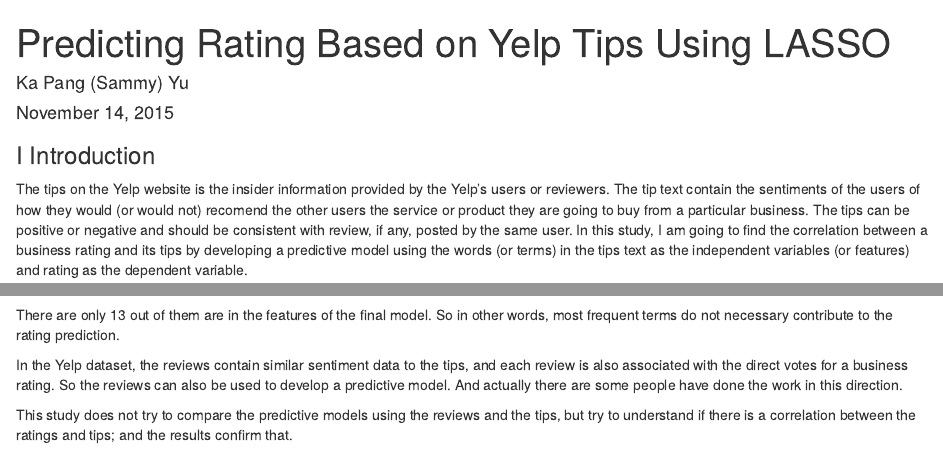
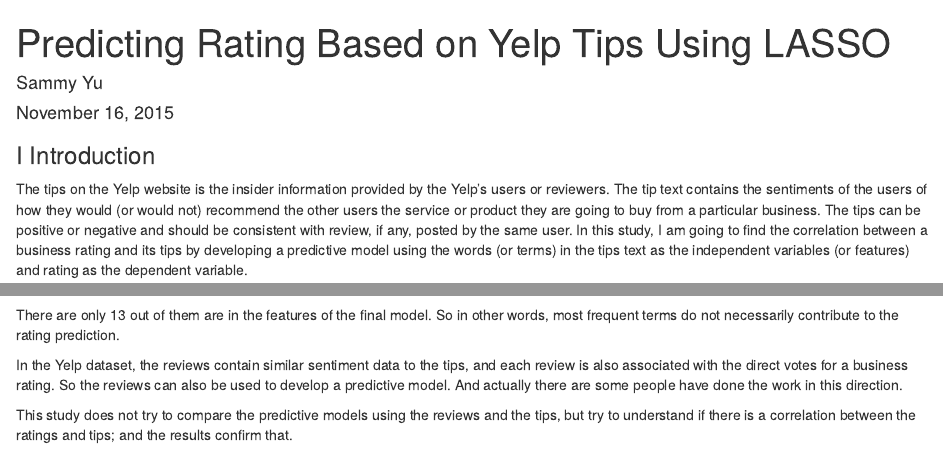
Before and after one commit to sammykyu/Predicting-Business-Rating-With-Yelp-Tips, an R Markdown document (YelpTips.Rmd): the page in a window 1100 px wide, from its top, and a second part further down, joined at a grey line. Rendered offline with R 4.5, knitr and Pandoc, with nearby package versions; drawn as R Markdown's standard HTML page in place of the format the file asks for; some code elsewhere in the file could not run offline.

Commit message:
YelpTips.rmd update

```diff
--- a/YelpTips.Rmd
+++ b/YelpTips.Rmd
@@ -1,14 +1,14 @@
 ---
 title: "Predicting Rating Based on Yelp Tips Using LASSO"
-author: "Ka Pang (Sammy) Yu"
-date: "November 14, 2015"
+author: "Sammy Yu"
+date: "November 16, 2015"
 output:
   word_document: default
 fontsize: 9pt
 ---
 
 ### I Introduction
-The tips on the Yelp website is the insider information provided by the Yelp's users or reviewers. The tip text contain the sentiments of the users of how they would (or would not) recomend the other users the service or product they are going to buy from a particular business. The tips can be positive or negative and should be consistent with review, if any, posted by the same user. In this study, I am going to find the correlation between a business rating and its tips by developing a predictive model using the words (or terms) in the tips text as the independent variables (or features) and rating as the dependent variable.
+The tips on the Yelp website is the insider information provided by the Yelp's users or reviewers. The tip text contains the sentiments of the users of how they would (or would not) recommend the other users the service or product they are going to buy from a particular business. The tips can be positive or negative and should be consistent with review, if any, posted by the same user. In this study, I am going to find the correlation between a business rating and its tips by developing a predictive model using the words (or terms) in the tips text as the independent variables (or features) and rating as the dependent variable.
 
 ### II Methods and Data
 To create and train a predictive model for business ratings, I use two datasets, namely "yelp_academic_dataset_business.json" and "yelp_academic_dataset_tips.json" from the [Yelp Dataset Challenge](http://www.yelp.com/dataset_challenge) (Rounds 5 and 6).
@@ -177,7 +177,7 @@
 42 most frequent terms:
 (___`r sort(wf_ugm$word[1:42])`___)
 
-There are only 13 out of them are in the features of the final model. So in other words, most frequent terms do not necessary contribute to the rating prediction.
+There are only 13 out of them are in the features of the final model. So in other words, most frequent terms do not necessarily contribute to the rating prediction.
 
 In the Yelp dataset, the reviews contain similar sentiment data to the tips, and each review is also associated with the direct votes for a business rating. So the reviews can also be used to develop a predictive model. And actually there are some people have done the work in this direction.
 
```
